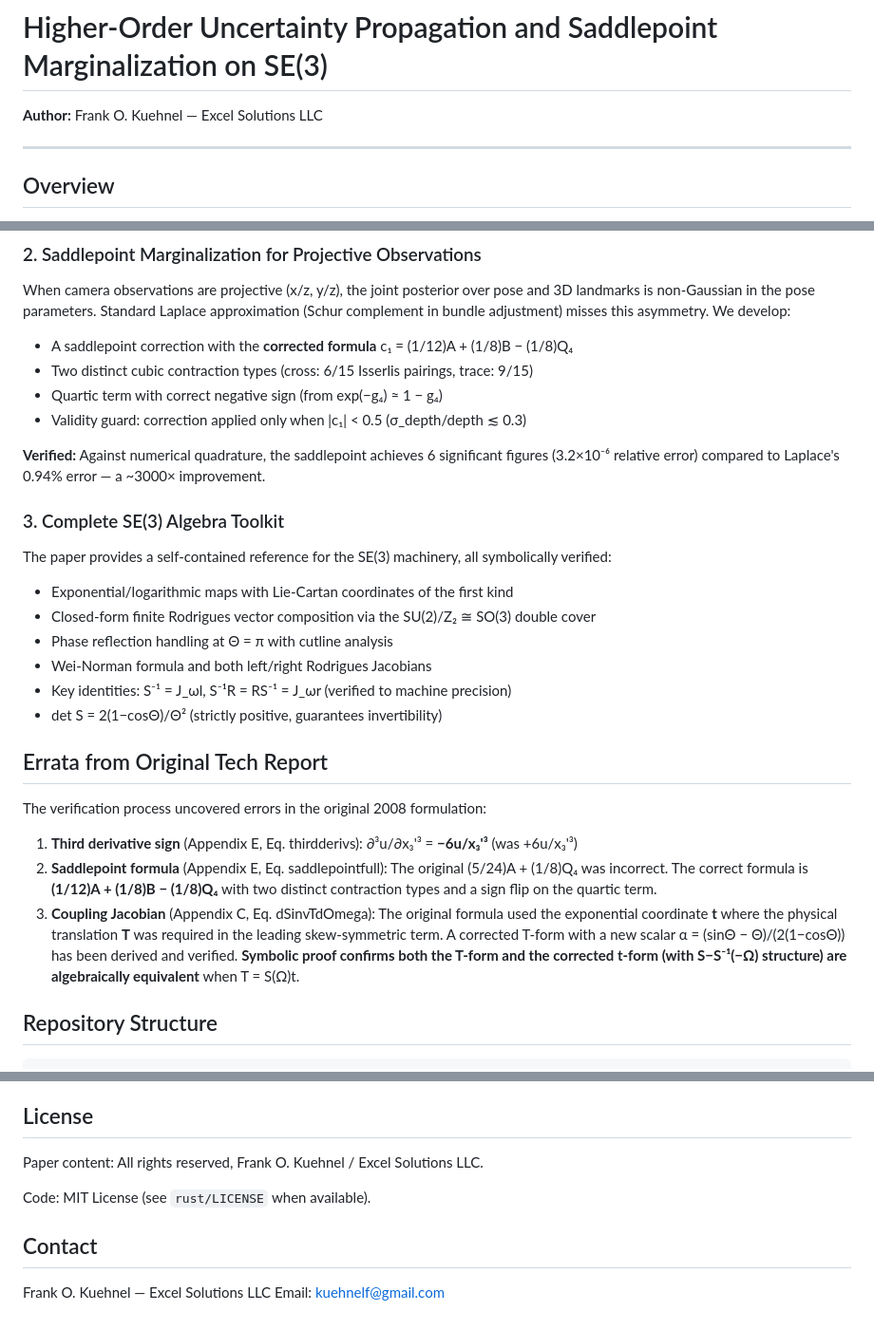
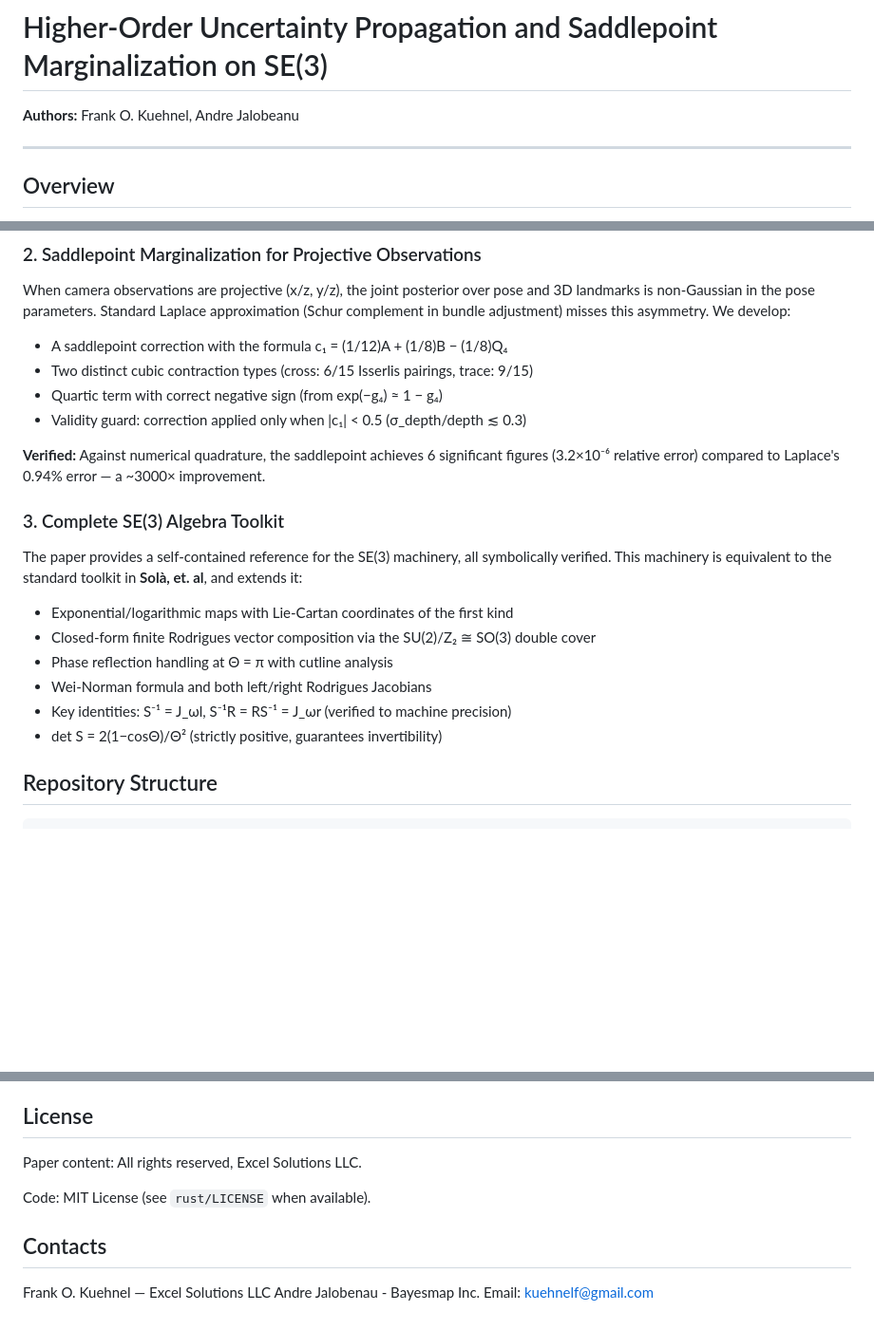
Before and after one commit to fkuehnel/bayesian-slam, a Markdown page: README.md, 3 parts joined by grey strips. Shown at 95% size. Rendered like a GitHub page; blank space fills up the shorter version.

Commit message:
most updated README

```diff
--- a/README.md
+++ b/README.md
@@ -1,6 +1,6 @@
 # Higher-Order Uncertainty Propagation and Saddlepoint Marginalization on SE(3)
 
-**Author:** Frank O. Kuehnel — Excel Solutions LLC
+**Authors:** Frank O. Kuehnel, Andre Jalobeanu
 
 ---
 
@@ -28,7 +28,7 @@ Current filters and optimizers (EKF, IEKF, factor graphs) propagate pose uncerta
 
 When camera observations are projective (x/z, y/z), the joint posterior over pose and 3D landmarks is non-Gaussian in the pose parameters. Standard Laplace approximation (Schur complement in bundle adjustment) misses this asymmetry. We develop:
 
-- A saddlepoint correction with the **corrected formula** c₁ = (1/12)A + (1/8)B − (1/8)Q₄
+- A saddlepoint correction with the formula c₁ = (1/12)A + (1/8)B − (1/8)Q₄
 - Two distinct cubic contraction types (cross: 6/15 Isserlis pairings, trace: 9/15)
 - Quartic term with correct negative sign (from exp(−g₄) ≈ 1 − g₄)
 - Validity guard: correction applied only when |c₁| < 0.5 (σ_depth/depth ≲ 0.3)
@@ -37,7 +37,7 @@ When camera observations are projective (x/z, y/z), the joint posterior over pos
 
 ### 3. Complete SE(3) Algebra Toolkit
 
-The paper provides a self-contained reference for the SE(3) machinery, all symbolically verified:
+The paper provides a self-contained reference for the SE(3) machinery, all symbolically verified. This machinery is equivalent to the standard toolkit in **Solà, et. al**, and extends it:
 
 - Exponential/logarithmic maps with Lie-Cartan coordinates of the first kind
 - Closed-form finite Rodrigues vector composition via the SU(2)/Z₂ ≅ SO(3) double cover
@@ -45,14 +45,6 @@ The paper provides a self-contained reference for the SE(3) machinery, all symbo
 - Wei-Norman formula and both left/right Rodrigues Jacobians
 - Key identities: S⁻¹ = J_ωl, S⁻¹R = RS⁻¹ = J_ωr (verified to machine precision)
 - det S = 2(1−cosΘ)/Θ² (strictly positive, guarantees invertibility)
-
-## Errata from Original Tech Report
-
-The verification process uncovered errors in the original 2008 formulation:
-
-1. **Third derivative sign** (Appendix E, Eq. thirdderivs): ∂³u/∂x₃'³ = **−6u/x₃'³** (was +6u/x₃'³)
-2. **Saddlepoint formula** (Appendix E, Eq. saddlepointfull): The original (5/24)A + (1/8)Q₄ was incorrect. The correct formula is **(1/12)A + (1/8)B − (1/8)Q₄** with two distinct contraction types and a sign flip on the quartic term.
-3. **Coupling Jacobian** (Appendix C, Eq. dSinvTdOmega): The original formula used the exponential coordinate **t** where the physical translation **T** was required in the leading skew-symmetric term. A corrected T-form with a new scalar α = (sinΘ − Θ)/(2(1−cosΘ)) has been derived and verified. **Symbolic proof confirms both the T-form and the corrected t-form (with S−S⁻¹(−Ω) structure) are algebraically equivalent** when T = S(Ω)t.
 
 ## Repository Structure
 
@@ -278,11 +273,12 @@ Robotics or estimation journal (IEEE Transactions on Robotics, IJRR, or similar)
 
 ## License
 
-Paper content: All rights reserved, Frank O. Kuehnel / Excel Solutions LLC.
+Paper content: All rights reserved, Excel Solutions LLC.
 
 Code: MIT License (see `rust/LICENSE` when available).
 
-## Contact
+## Contacts
 
 Frank O. Kuehnel — Excel Solutions LLC
+Andre Jalobenau - Bayesmap Inc.
 Email: kuehnelf@gmail.com
```
Also changed, not shown: other parts of README.md (+4 -1 lines).
